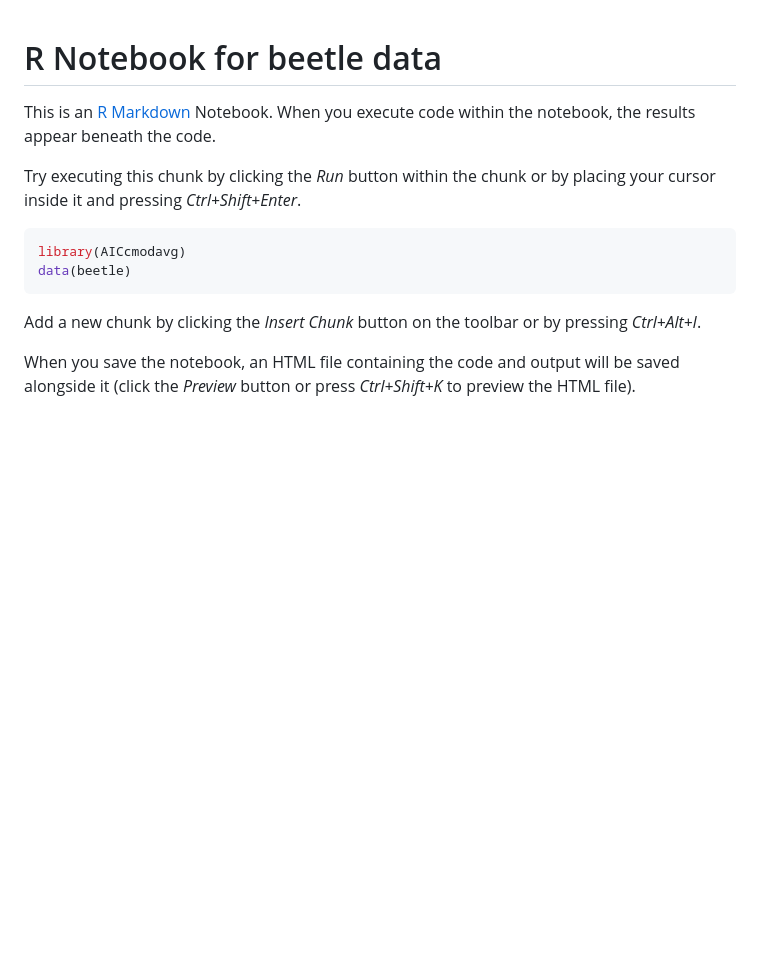
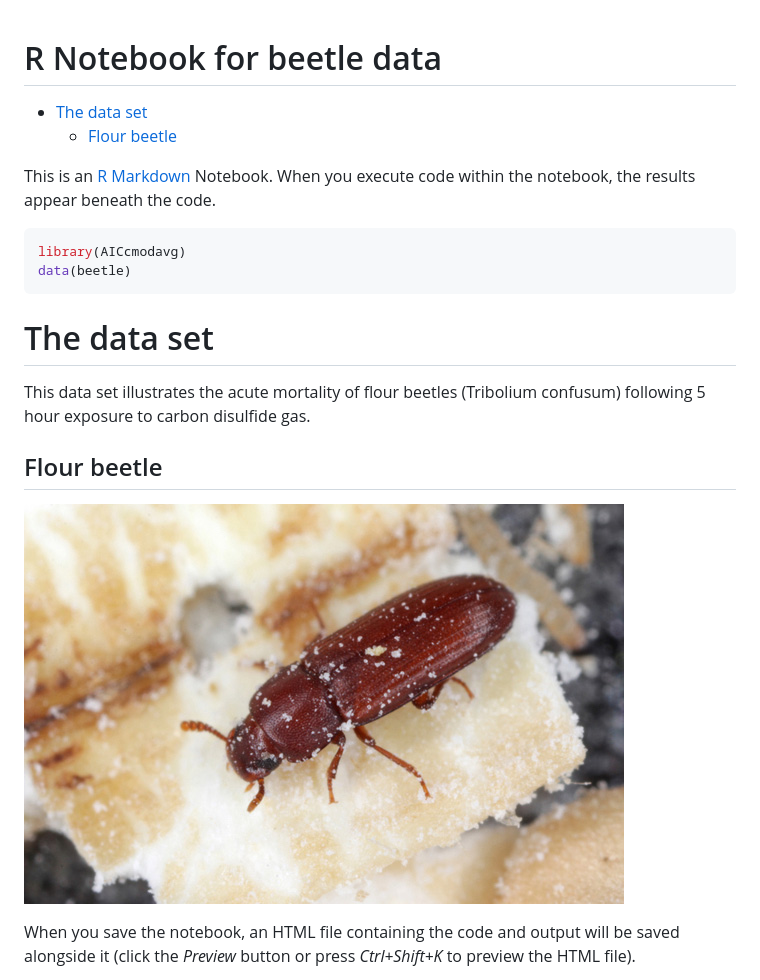
Before and after one commit to Bramminator/Bioinformatics-week-2-project-, a Markdown page: README.md, the part around the change. GitHub-like rendering; pictures changed too: Graphics/Red-flour-beetle.jpg (added); blank space fills up the shorter version.

Commit message:
Add information and graphics of beetle

````diff
--- a/README.md
+++ b/README.md
@@ -1,19 +1,25 @@
 R Notebook for beetle data
 ================
 
+  - [The data set](#the-data-set)
+      - [Flour beetle](#flour-beetle)
+
 This is an [R Markdown](http://rmarkdown.rstudio.com) Notebook. When you
 execute code within the notebook, the results appear beneath the code.
-
-Try executing this chunk by clicking the *Run* button within the chunk
-or by placing your cursor inside it and pressing *Ctrl+Shift+Enter*.
 
 ``` r
 library(AICcmodavg)
 data(beetle)
 ```
 
-Add a new chunk by clicking the *Insert Chunk* button on the toolbar or
-by pressing *Ctrl+Alt+I*.
+# The data set
+
+This data set illustrates the acute mortality of flour beetles
+(Tribolium confusum) following 5 hour exposure to carbon disulfide gas.
+
+## Flour beetle
+
+![Flour Beetle](Graphics/Red-flour-beetle.jpg)
 
 When you save the notebook, an HTML file containing the code and output
 will be saved alongside it (click the *Preview* button or press
````
Also changed, not shown: 1 other file.
